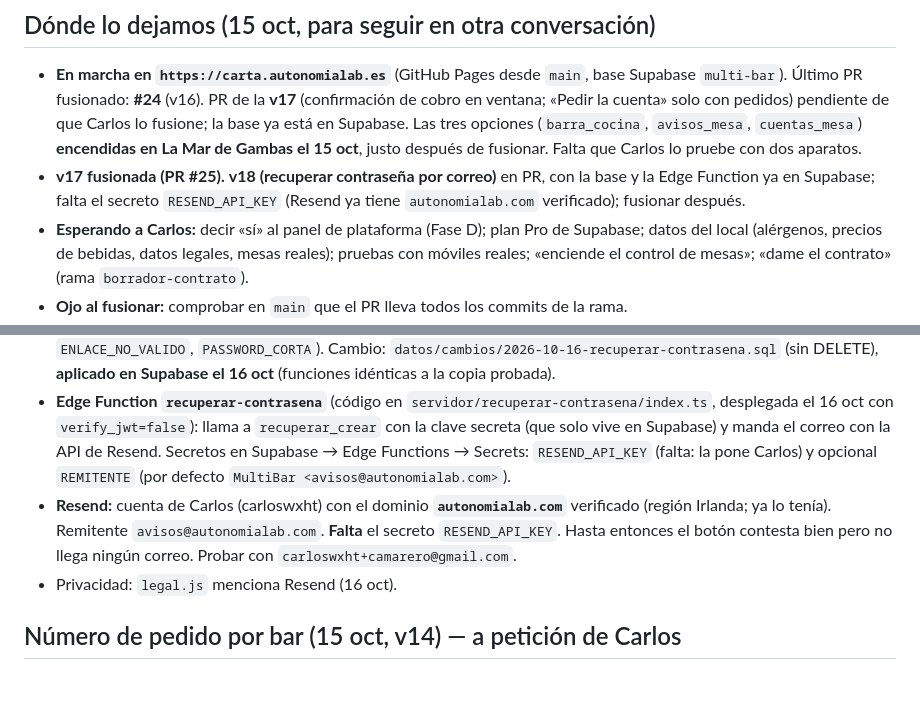
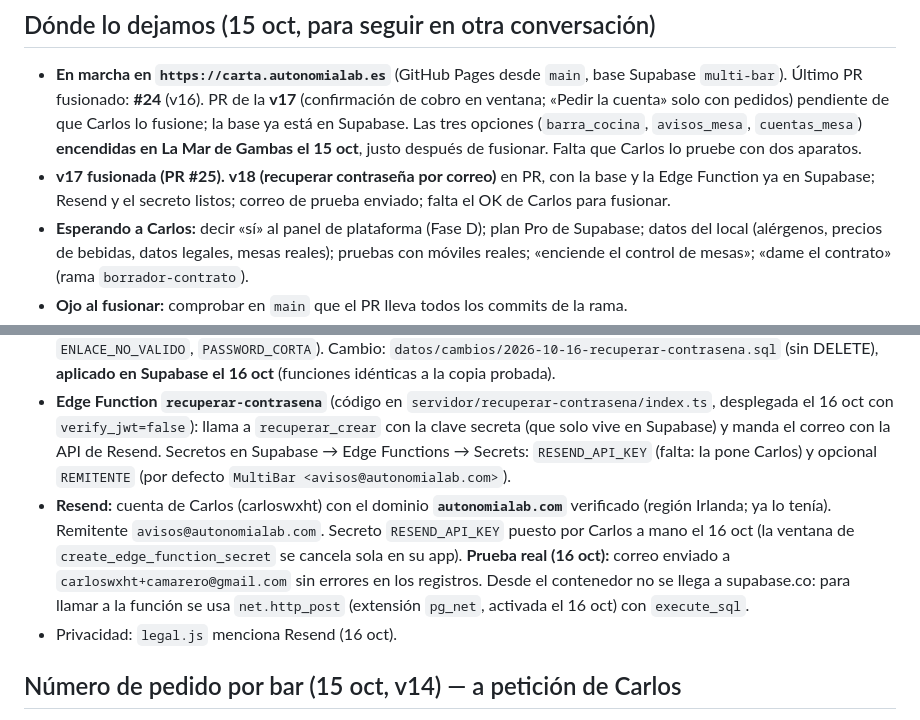
Before and after one commit to Carloswxht/la-mar-de-gambas, a Markdown page: CLAUDE.md, 2 parts joined by grey strips. GitHub-like rendering; blank space fills up the shorter version.

Commit message:
Notas: secreto de Resend puesto y correo de prueba enviado
Co-Authored-By: Claude Opus 5.5 <noreply@anthropic.com>
Claude-Session: https://claude.ai/code/session_01XTenqWU8QMVVo1CfSND4AK

```diff
--- a/CLAUDE.md
+++ b/CLAUDE.md
@@ -8,7 +8,7 @@ Proyecto de Carlos (autonomIA Lab): **una plataforma para muchos bares**, con un
 
 ## Dónde lo dejamos (15 oct, para seguir en otra conversación)
 - **En marcha en `https://carta.autonomialab.es`** (GitHub Pages desde `main`, base Supabase `multi-bar`). Último PR fusionado: **#24** (v16). PR de la **v17** (confirmación de cobro en ventana; «Pedir la cuenta» solo con pedidos) pendiente de que Carlos lo fusione; la base ya está en Supabase. Las tres opciones (`barra_cocina`, `avisos_mesa`, `cuentas_mesa`) **encendidas en La Mar de Gambas el 15 oct**, justo después de fusionar. Falta que Carlos lo pruebe con dos aparatos.
-- **v17 fusionada (PR #25).** **v18 (recuperar contraseña por correo)** en PR, con la base y la Edge Function ya en Supabase; falta el secreto `RESEND_API_KEY` (Resend ya tiene `autonomialab.com` verificado); fusionar después.
+- **v17 fusionada (PR #25).** **v18 (recuperar contraseña por correo)** en PR, con la base y la Edge Function ya en Supabase; Resend y el secreto listos; correo de prueba enviado; falta el OK de Carlos para fusionar.
 - **Esperando a Carlos:** decir «sí» al panel de plataforma (Fase D); plan Pro de Supabase; datos del local (alérgenos, precios de bebidas, datos legales, mesas reales); pruebas con móviles reales; «enciende el control de mesas»; «dame el contrato» (rama `borrador-contrato`).
 - **Ojo al fusionar:** comprobar en `main` que el PR lleva todos los commits de la rama.
 - **Lo que Claude puede hacer y lo que no:** puede fusionar PRs con el OK de Carlos; no puede subir etiquetas de git (Carlos las crea con el enlace `https://github.com/Carloswxht/multibar-platform/releases/new?tag=NOMBRE&target=main`, que debe pegar en Chrome: los enlaces que abre desde el chat se le abren dentro de Claude); no llega a supabase.co ni a carta.autonomialab.es desde el contenedor: las pruebas se hacen con Postgres local (`/usr/lib/postgresql/16/bin`, datos en `/var/tmp/mbpg`, puerto 5433) y Playwright.
@@ -127,7 +127,7 @@ Tres opciones de la plataforma en `bares.ajustes`, apagadas por defecto (encendi
 - En la entrada del panel, «¿Has olvidado tu contraseña?» → el usuario escribe su correo → le llega un enlace `https://carta.autonomialab.es/panel/?bar=SLUG#recuperar=CÓDIGO` (vale 30 min y una sola vez; máx. 3 por hora) → elige contraseña nueva → se cierran sus sesiones y se le quita el bloqueo. La pantalla dice siempre lo mismo, exista o no el correo.
 - Base: tabla `privado.recuperaciones` (solo la huella sha256 del código); `recuperar_crear(email)` **solo para `service_role`** (la web no puede crear enlaces); `personal_restablecer(token, nueva)` para la web (errores `ENLACE_NO_VALIDO`, `PASSWORD_CORTA`). Cambio: `datos/cambios/2026-10-16-recuperar-contrasena.sql` (sin DELETE), **aplicado en Supabase el 16 oct** (funciones idénticas a la copia probada).
 - **Edge Function `recuperar-contrasena`** (código en `servidor/recuperar-contrasena/index.ts`, desplegada el 16 oct con `verify_jwt=false`): llama a `recuperar_crear` con la clave secreta (que solo vive en Supabase) y manda el correo con la API de Resend. Secretos en Supabase → Edge Functions → Secrets: `RESEND_API_KEY` (falta: la pone Carlos) y opcional `REMITENTE` (por defecto `MultiBar <avisos@autonomialab.com>`).
-- **Resend:** cuenta de Carlos (carloswxht) con el dominio **`autonomialab.com`** verificado (región Irlanda; ya lo tenía). Remitente `avisos@autonomialab.com`. **Falta** el secreto `RESEND_API_KEY`. Hasta entonces el botón contesta bien pero no llega ningún correo. Probar con `carloswxht+camarero@gmail.com`.
+- **Resend:** cuenta de Carlos (carloswxht) con el dominio **`autonomialab.com`** verificado (región Irlanda; ya lo tenía). Remitente `avisos@autonomialab.com`. Secreto `RESEND_API_KEY` puesto por Carlos a mano el 16 oct (la ventana de `create_edge_function_secret` se cancela sola en su app). **Prueba real (16 oct):** correo enviado a `carloswxht+camarero@gmail.com` sin errores en los registros. Desde el contenedor no se llega a supabase.co: para llamar a la función se usa `net.http_post` (extensión `pg_net`, activada el 16 oct) con `execute_sql`.
 - Privacidad: `legal.js` menciona Resend (16 oct).
 
 ## Número de pedido por bar (15 oct, v14) — a petición de Carlos
```
